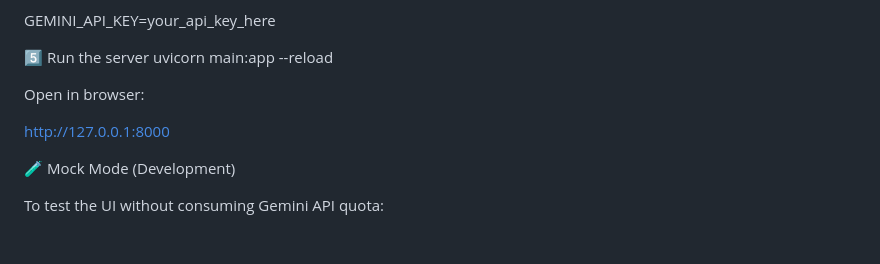
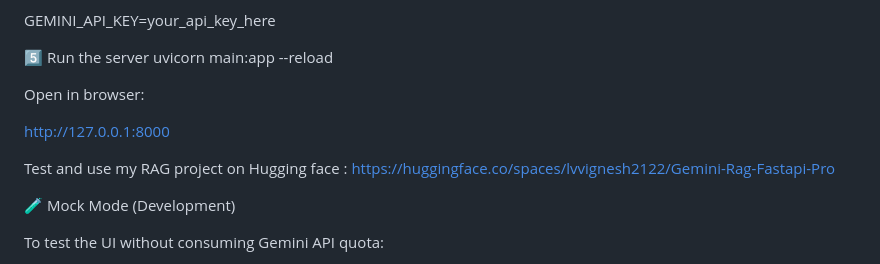
Before and after one commit to LVVignesh/gemini-rag-fastapi, a Markdown page: README.md, the part around the change. Rendered like a GitHub page; blank space fills up the shorter version.

```diff
--- a/README.md
+++ b/README.md
@@ -174,6 +174,8 @@ Open in browser:
 
 http://127.0.0.1:8000
 
+Test and use my RAG project on Hugging face : https://huggingface.co/spaces/lvvignesh2122/Gemini-Rag-Fastapi-Pro
+
 🧪 Mock Mode (Development)
 
 To test the UI without consuming Gemini API quota:
```
